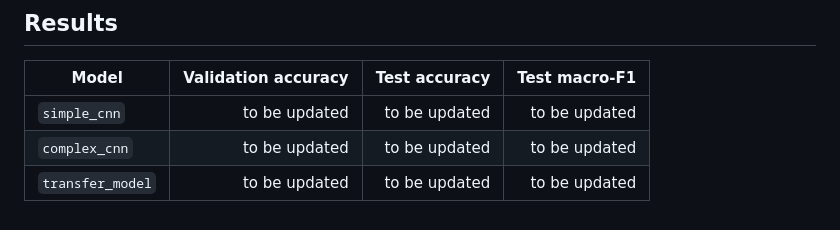
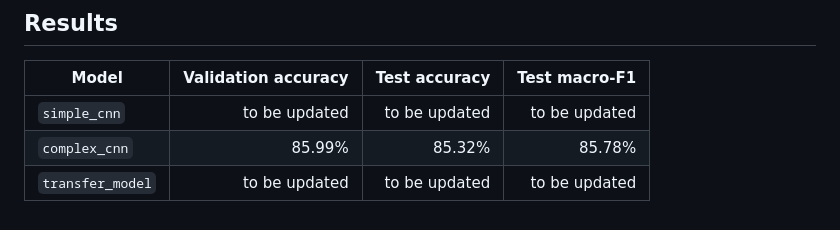
Before and after one commit to Gitzvaaaa/road_damage_detection, a Markdown page: README.md, the part around the change. Rendered like a GitHub page.

```diff
--- a/README.md
+++ b/README.md
@@ -94,5 +94,5 @@ After training and evaluation, each run has 6 files:
 | Model | Validation accuracy | Test accuracy | Test macro-F1 |
 |---|---:|---:|---:|
 | `simple_cnn` | to be updated | to be updated | to be updated |
-| `complex_cnn` | to be updated | to be updated | to be updated |
+| `complex_cnn` | 85.99% | 85.32% | 85.78% |
 | `transfer_model` | to be updated | to be updated | to be updated |
```
